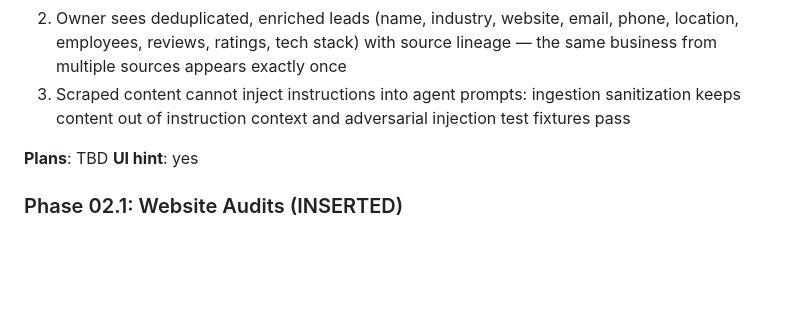
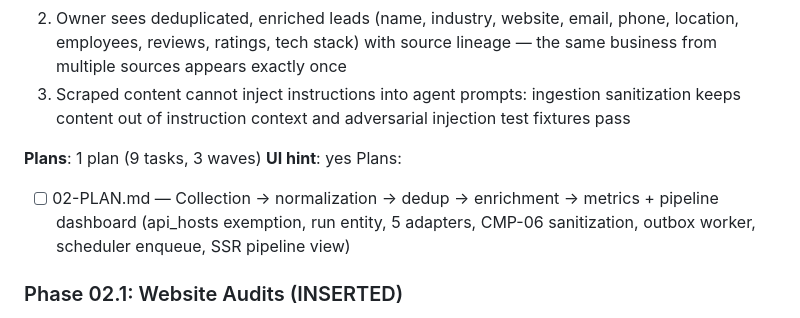
Before and after one commit to hrideymarwah15/ai-agency-os, a Markdown page: .planning/ROADMAP.md, the part around the change. Rendered like a GitHub page; blank space fills up the shorter version.

Commit message:
docs(02): create phase plan for discovery pipeline

```diff
--- a/.planning/ROADMAP.md
+++ b/.planning/ROADMAP.md
@@ -68,8 +68,10 @@ Plans:
   2. Owner sees deduplicated, enriched leads (name, industry, website, email, phone, location, employees, reviews, ratings, tech stack) with source lineage — the same business from multiple sources appears exactly once
   3. Scraped content cannot inject instructions into agent prompts: ingestion sanitization keeps content out of instruction context and adversarial injection test fixtures pass
 
-**Plans**: TBD
+**Plans**: 1 plan (9 tasks, 3 waves)
 **UI hint**: yes
+Plans:
+- [ ] 02-PLAN.md — Collection → normalization → dedup → enrichment → metrics + pipeline dashboard (api_hosts exemption, run entity, 5 adapters, CMP-06 sanitization, outbox worker, scheduler enqueue, SSR pipeline view)
 
 ### Phase 02.1: Website Audits (INSERTED)
 
```
Also changed, not shown: 1 other file.
